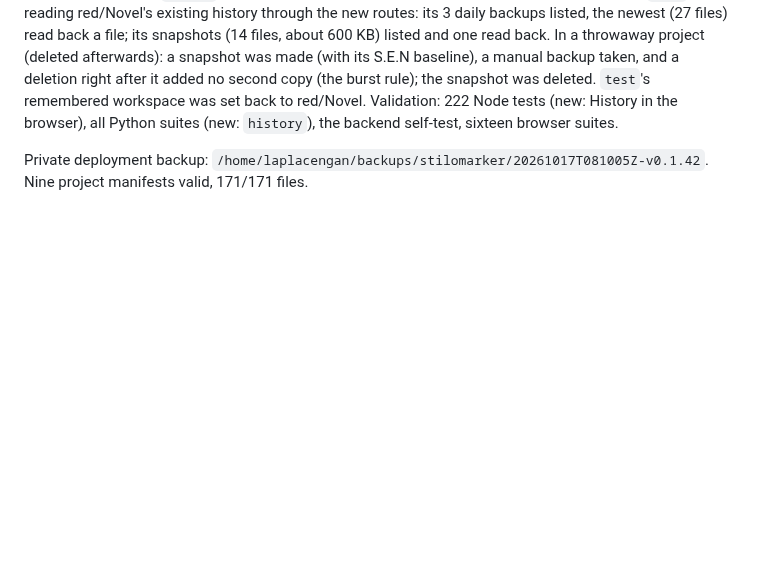
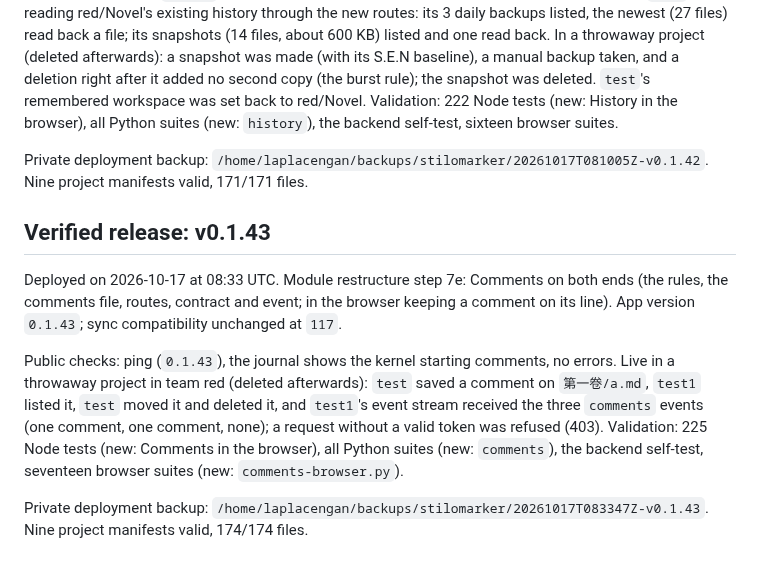
Before and after one commit to RustColeone/StiloMarker, a Markdown page: docs/DEPLOYMENT.md, the part around the change. GitHub-like rendering; blank space fills up the shorter version.

Commit message:
docs: record the v0.1.43 release

```diff
--- a/docs/DEPLOYMENT.md
+++ b/docs/DEPLOYMENT.md
@@ -678,3 +678,22 @@ self-test, sixteen browser suites.
 
 Private deployment backup: `/home/laplacengan/backups/stilomarker/20261017T081005Z-v0.1.42`.
 Nine project manifests valid, 171/171 files.
+
+## Verified release: v0.1.43
+
+Deployed on 2026-10-17 at 08:33 UTC. Module restructure step 7e: Comments on
+both ends (the rules, the comments file, routes, contract and event; in the
+browser keeping a comment on its line). App version `0.1.43`; sync
+compatibility unchanged at `117`.
+
+Public checks: ping (`0.1.43`), the journal shows the kernel starting
+comments, no errors. Live in a throwaway project in team red (deleted
+afterwards): `test` saved a comment on `第一卷/a.md`, `test1` listed it,
+`test` moved it and deleted it, and `test1`'s event stream received the
+three `comments` events (one comment, one comment, none); a request without
+a valid token was refused (403). Validation: 225 Node tests (new: Comments in
+the browser), all Python suites (new: `comments`), the backend self-test,
+seventeen browser suites (new: `comments-browser.py`).
+
+Private deployment backup: `/home/laplacengan/backups/stilomarker/20261017T083347Z-v0.1.43`.
+Nine project manifests valid, 174/174 files.
```
Also changed, not shown: docs/ISSUES.md (+1 -1 lines).
